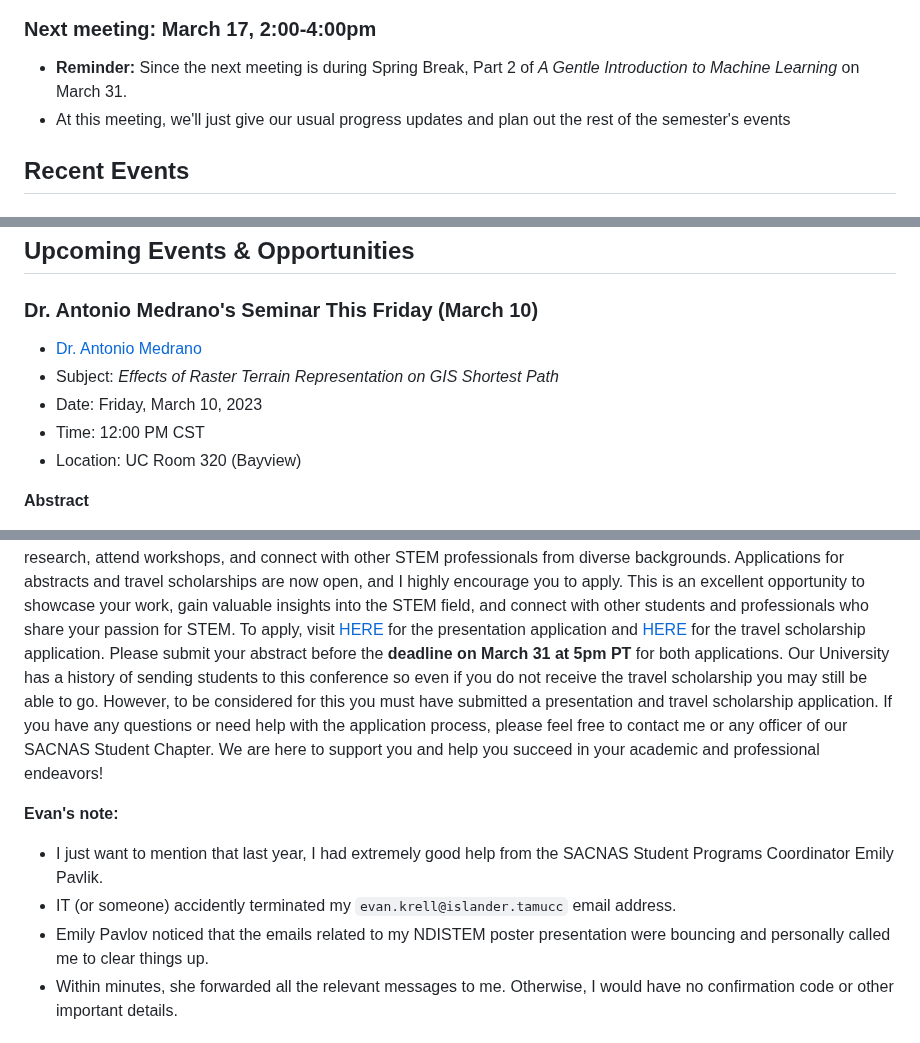
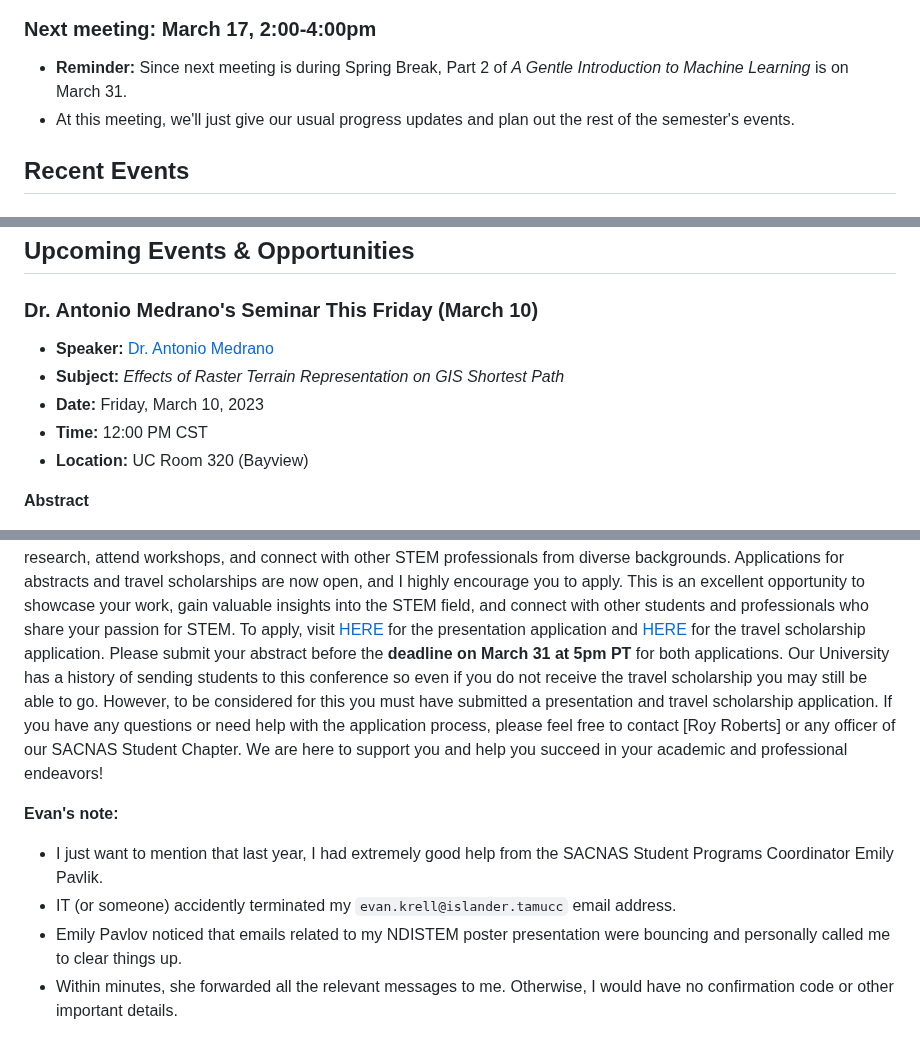
Before and after one commit to ekrell/icore_website, a Markdown page: news/icore_news_20230307.md, 3 parts joined by grey strips. Rendered like a GitHub page.

```diff
--- a/news/icore_news_20230307.md
+++ b/news/icore_news_20230307.md
@@ -24,8 +24,8 @@ If you have any news or resources you would like to share, send an email to [Eva
 
 ### Next meeting: March 17, 2:00-4:00pm
 
-- **Reminder:** Since the next meeting is during Spring Break, Part 2 of _A Gentle Introduction to Machine Learning_ on March 31.
-- At this meeting, we'll just give our usual progress updates and plan out the rest of the semester's events
+- **Reminder:** Since next meeting is during Spring Break, Part 2 of _A Gentle Introduction to Machine Learning_ is on March 31.
+- At this meeting, we'll just give our usual progress updates and plan out the rest of the semester's events.
 
 ## Recent Events
 
@@ -41,11 +41,11 @@ If you have any news or resources you would like to share, send an email to [Eva
 
 ### Dr. Antonio Medrano's Seminar This Friday (March 10)
 
-- [Dr. Antonio Medrano](https://antoniomedrano.github.io)
-- Subject: _Effects of Raster Terrain Representation on GIS Shortest Path_
-- Date: Friday, March 10, 2023
-- Time: 12:00 PM CST
-- Location: UC Room 320 (Bayview)
+- **Speaker:** [Dr. Antonio Medrano](https://antoniomedrano.github.io)
+- **Subject:** _Effects of Raster Terrain Representation on GIS Shortest Path_
+- **Date:** Friday, March 10, 2023
+- **Time:** 12:00 PM CST
+- **Location:** UC Room 320 (Bayview)
 
 **Abstract**
 
@@ -78,13 +78,13 @@ The following is copy-pasted from the announcement sent out from our local SACNA
 The Society for Advancement of Chicanos/Hispanics and Native Americans in Science (SACNAS) is hosting the 2023 National Diversity in STEM (NDiSTEM) conference in **Portland, Oregon** from **October 26 – 28, 2023**. This is the largest multidisciplinary and multicultural STEM conference in the country, and it provides a unique opportunity to share your research, attend workshops, and connect with other STEM professionals from diverse backgrounds.
 Applications for abstracts and travel scholarships are now open, and I highly encourage you to apply. This is an excellent opportunity to showcase your work, gain valuable insights into the STEM field, and connect with other students and professionals who share your passion for STEM.
 To apply, visit [HERE](https://www.sacnas.org/conference/research-presentations) for the presentation application and [HERE](https://www.sacnas.org/conference/travel-scholarships) for the travel scholarship application. Please submit your abstract before the **deadline on March 31 at 5pm PT** for both applications. Our University has a history of sending students to this conference so even if you do not receive the travel scholarship you may still be able to go. However, to be considered for this you must have submitted a presentation and travel scholarship application.
-If you have any questions or need help with the application process, please feel free to contact me or any officer of our SACNAS Student Chapter. We are here to support you and help you succeed in your academic and professional endeavors!
+If you have any questions or need help with the application process, please feel free to contact [Roy Roberts] or any officer of our SACNAS Student Chapter. We are here to support you and help you succeed in your academic and professional endeavors!
 
 **Evan's note:**
 
 - I just want to mention that last year, I had extremely good help from the SACNAS Student Programs Coordinator Emily Pavlik.
 - IT (or someone) accidently terminated my `evan.krell@islander.tamucc` email address.
-- Emily Pavlov noticed that the emails related to my NDISTEM poster presentation were bouncing and personally called me to clear things up.
+- Emily Pavlov noticed that emails related to my NDISTEM poster presentation were bouncing and personally called me to clear things up.
 - Within minutes, she forwarded all the relevant messages to me. Otherwise, I would have no confirmation code or other important details.
 
 
```
Also changed, not shown: other parts of news/icore_news_20230307.md (+1 -1 lines).
